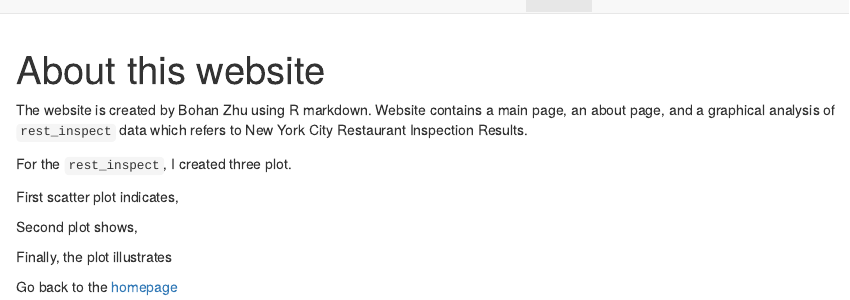
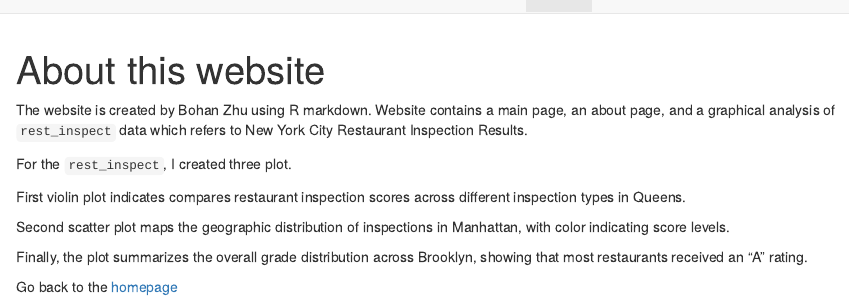
Before and after one commit to bohanzhu1105/bohanzhu1105.github.io, an R Markdown document (about.Rmd): the page in a window 1100 px wide, from its top. The pictures show the output file about.html that the author committed with the source, opened offline; library style sheets and scripts come from the installed R packages.

Commit message:
final version

```diff
--- a/about.Rmd
+++ b/about.Rmd
@@ -10,10 +10,10 @@ which refers to New York City Restaurant Inspection Results.
 
 For the `rest_inspect`, I created three plot.
 
-First scatter plot indicates,
+First violin plot indicates compares restaurant inspection scores across different inspection types in Queens.
 
-Second plot shows,
+Second scatter plot maps the geographic distribution of inspections in Manhattan, with color indicating score levels.
 
-Finally, the plot illustrates
+Finally, the plot  summarizes the overall grade distribution across Brooklyn, showing that most restaurants received an “A” rating.
 
 Go back to the [homepage](index.html)
```
Also changed, not shown: about.html, dashboard.html.
